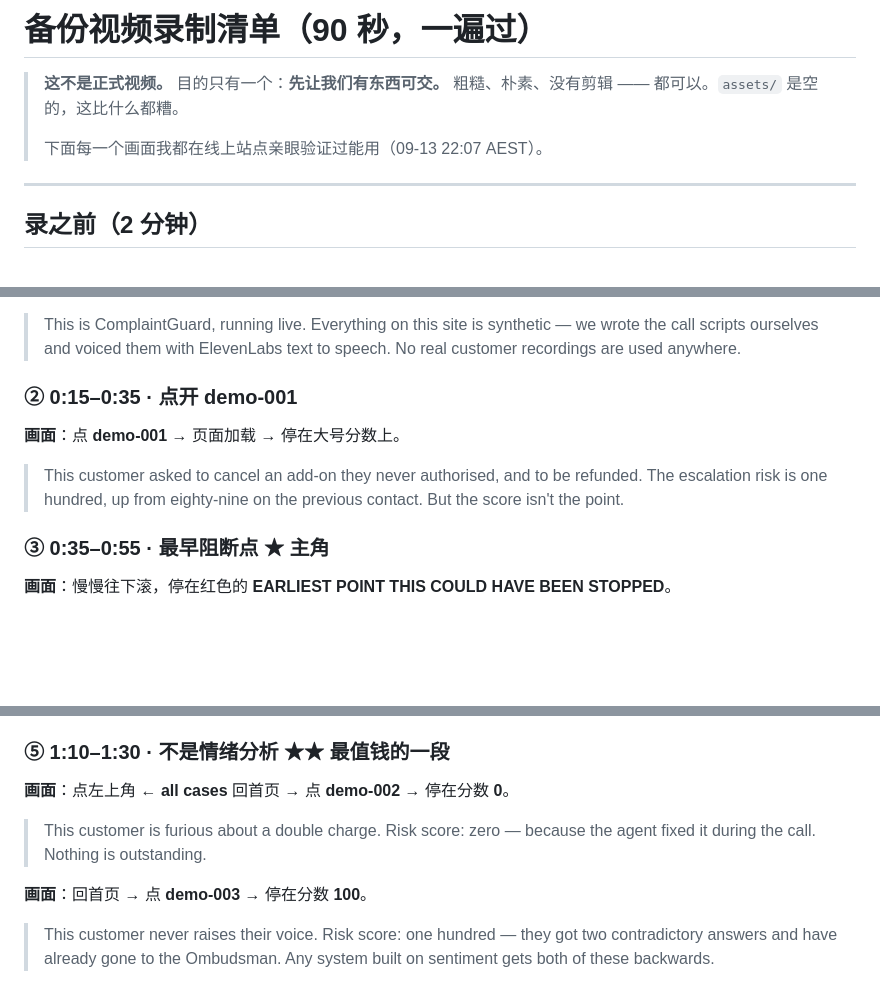
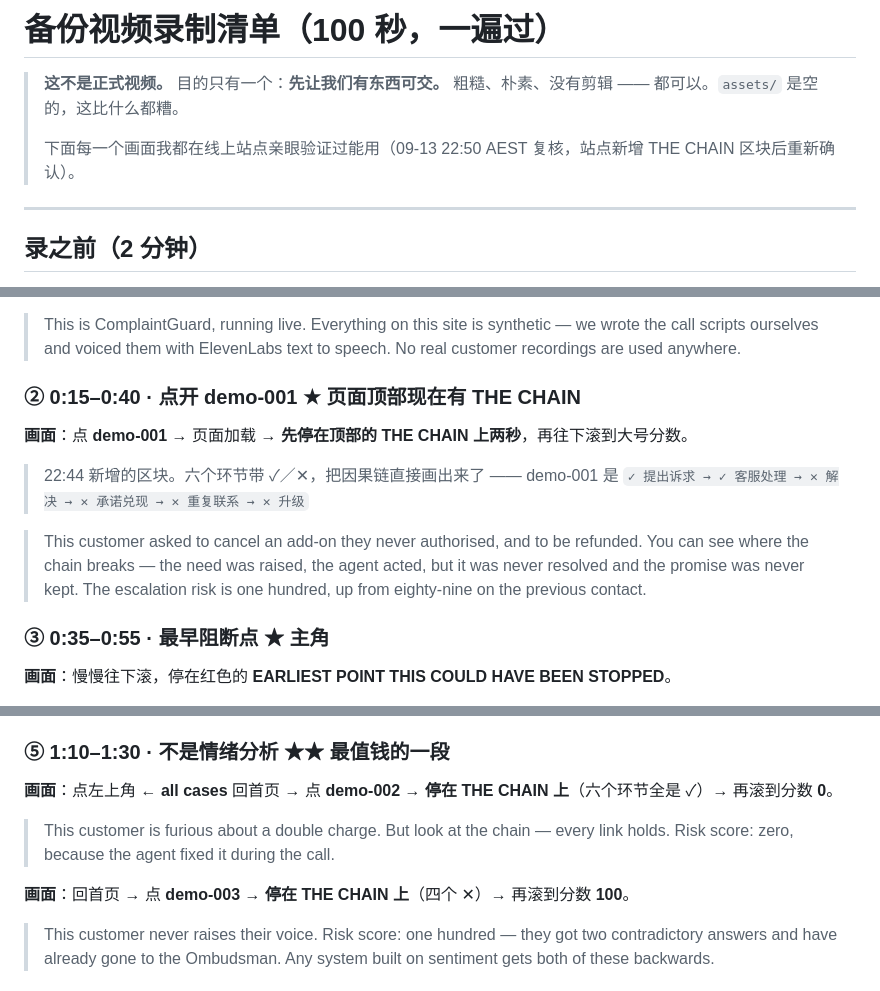
Before and after one commit to linether/ai-in-business-hackathon, a Markdown page: docs/backup-video-runbook.md, 3 parts joined by grey strips. Drawn GitHub-style; blank space fills up the shorter version.

Commit message:
Put the new chain block into the recording runbook
The templates changed after the runbook was written, so every shot was
re-checked against the live site. Scores are unchanged, and the new
chain block sits above the score, which makes the demo-002 / demo-003
contrast readable without narration: one case has six ticks, the other
breaks in four places.

Co-Authored-By: Claude Opus 5 <noreply@anthropic.com>

```diff
--- a/docs/backup-video-runbook.md
+++ b/docs/backup-video-runbook.md
@@ -1,9 +1,9 @@
-# 备份视频录制清单（90 秒，一遍过）
+# 备份视频录制清单（100 秒，一遍过）
 
 > **这不是正式视频。** 目的只有一个：**先让我们有东西可交。**
 > 粗糙、朴素、没有剪辑 —— 都可以。`assets/` 是空的，这比什么都糟。
 >
-> 下面每一个画面我都在线上站点亲眼验证过能用（09-13 22:07 AEST）。
+> 下面每一个画面我都在线上站点亲眼验证过能用（09-13 22:50 AEST 复核，站点新增 THE CHAIN 区块后重新确认）。
 
 ---
 
@@ -30,13 +30,17 @@
 > we wrote the call scripts ourselves and voiced them with ElevenLabs text to speech.
 > No real customer recordings are used anywhere.
 
-### ② 0:15–0:35 · 点开 demo-001
+### ② 0:15–0:40 · 点开 demo-001 ★ 页面顶部现在有 THE CHAIN
 
-**画面**：点 **demo-001** → 页面加载 → 停在大号分数上。
+**画面**：点 **demo-001** → 页面加载 → **先停在顶部的 THE CHAIN 上两秒**，再往下滚到大号分数。
+
+> 22:44 新增的区块。六个环节带 ✓／✕，把因果链直接画出来了 ——
+> demo-001 是 `✓ 提出诉求 → ✓ 客服处理 → ✕ 解决 → ✕ 承诺兑现 → ✕ 重复联系 → ✕ 升级`
 
 > This customer asked to cancel an add-on they never authorised, and to be refunded.
+> You can see where the chain breaks — the need was raised, the agent acted,
+> but it was never resolved and the promise was never kept.
 > The escalation risk is one hundred, up from eighty-nine on the previous contact.
-> But the score isn't the point.
 
 ### ③ 0:35–0:55 · 最早阻断点 ★ 主角
 
@@ -57,12 +61,12 @@
 
 ### ⑤ 1:10–1:30 · 不是情绪分析 ★★ 最值钱的一段
 
-**画面**：点左上角 **← all cases** 回首页 → 点 **demo-002** → 停在分数 **0**。
+**画面**：点左上角 **← all cases** 回首页 → 点 **demo-002** → **停在 THE CHAIN 上**（六个环节全是 ✓）→ 再滚到分数 **0**。
 
-> This customer is furious about a double charge. Risk score: zero —
-> because the agent fixed it during the call. Nothing is outstanding.
+> This customer is furious about a double charge. But look at the chain —
+> every link holds. Risk score: zero, because the agent fixed it during the call.
 
-**画面**：回首页 → 点 **demo-003** → 停在分数 **100**。
+**画面**：回首页 → 点 **demo-003** → **停在 THE CHAIN 上**（四个 ✕）→ 再滚到分数 **100**。
 
 > This customer never raises their voice. Risk score: one hundred —
 > they got two contradictory answers and have already gone to the Ombudsman.
```
